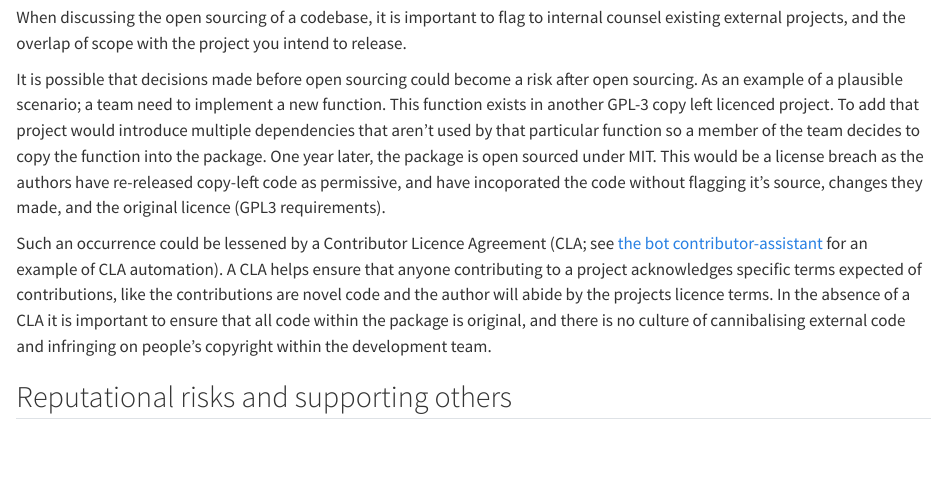
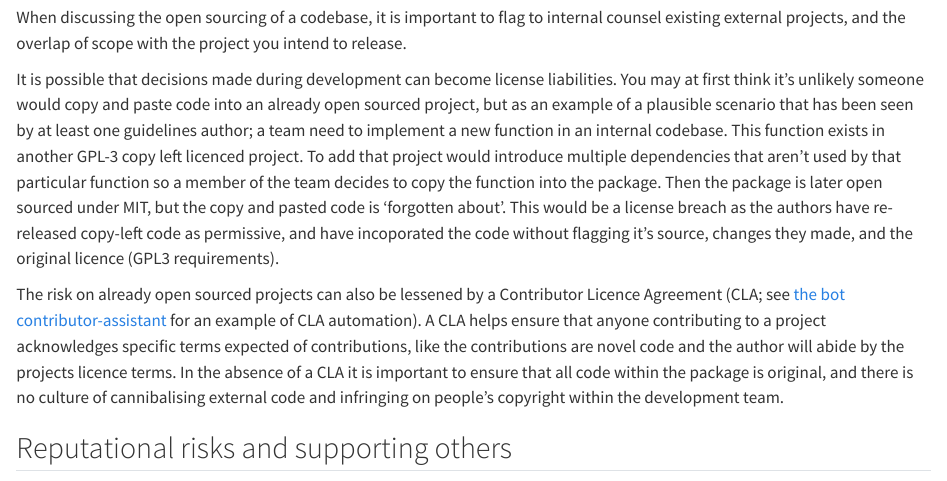
Before and after one commit to phuse-org/E2E-OS-Guidance, a Quarto document (releasing.qmd): the page in a window 1100 px wide, from 2050 px down. Rendered offline with R 4.5, knitr and Pandoc in place of Quarto, with nearby package versions.

Commit message:
update based on comment

```diff
--- a/releasing.qmd
+++ b/releasing.qmd
@@ -113,17 +113,16 @@ When discussing the open sourcing of a codebase, it is important to flag to
 internal counsel existing external projects, and the overlap of scope with
 the project you intend to release.
 
-It is possible that decisions made before open sourcing could become a risk
-after open sourcing. As an example of a plausible scenario; a team need to
-implement a new function. This function exists in another GPL-3 copy left
+It is possible that decisions made during development can become license liabilities. You may at first think it's unlikely someone would copy and paste code into an already open sourced project, but as an example of a plausible scenario that has been seen by at least one guidelines author; a team need to
+implement a new function in an internal codebase. This function exists in another GPL-3 copy left
 licenced project. To add that project would introduce multiple dependencies that
 aren't used by that particular function so a member of the team decides to copy
-the function into the package. One year later, the package is open sourced under
-MIT. This would be a license breach as the authors have re-released copy-left
+the function into the package. Then the package is later open sourced under
+MIT, but the copy and pasted code is 'forgotten about'. This would be a license breach as the authors have re-released copy-left
 code as permissive, and have incoporated the code without flagging it's source,
 changes they made, and the original licence (GPL3 requirements).
 
-Such an occurrence could be lessened by a Contributor Licence Agreement
+The risk on already open sourced projects can also be lessened by a Contributor Licence Agreement
 (CLA; see [the bot contributor-assistant](https://github.com/contributor-assistant/github-action)
 for an example of CLA automation). A CLA helps ensure that anyone contributing
 to a project acknowledges specific terms expected of contributions, like the
```
